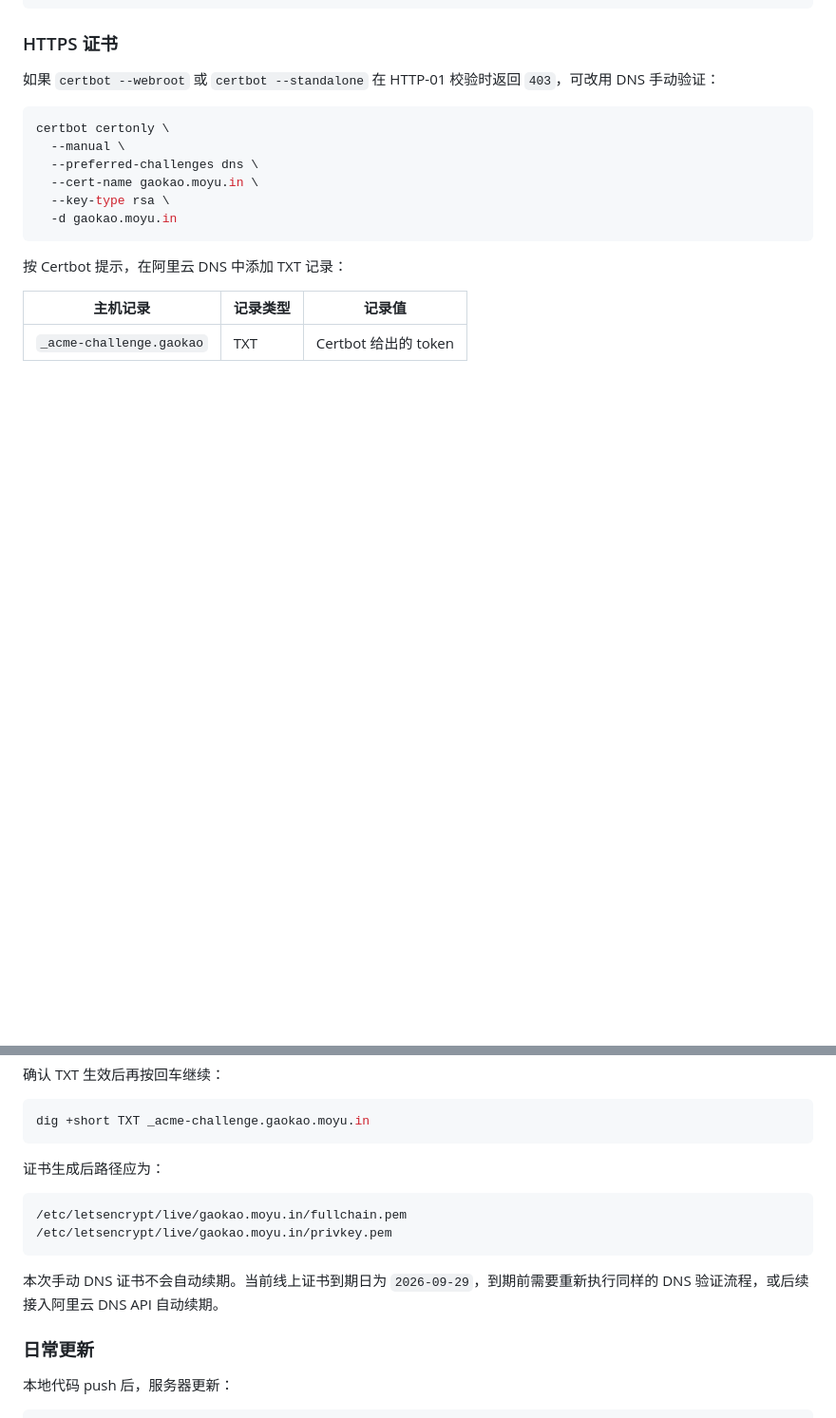
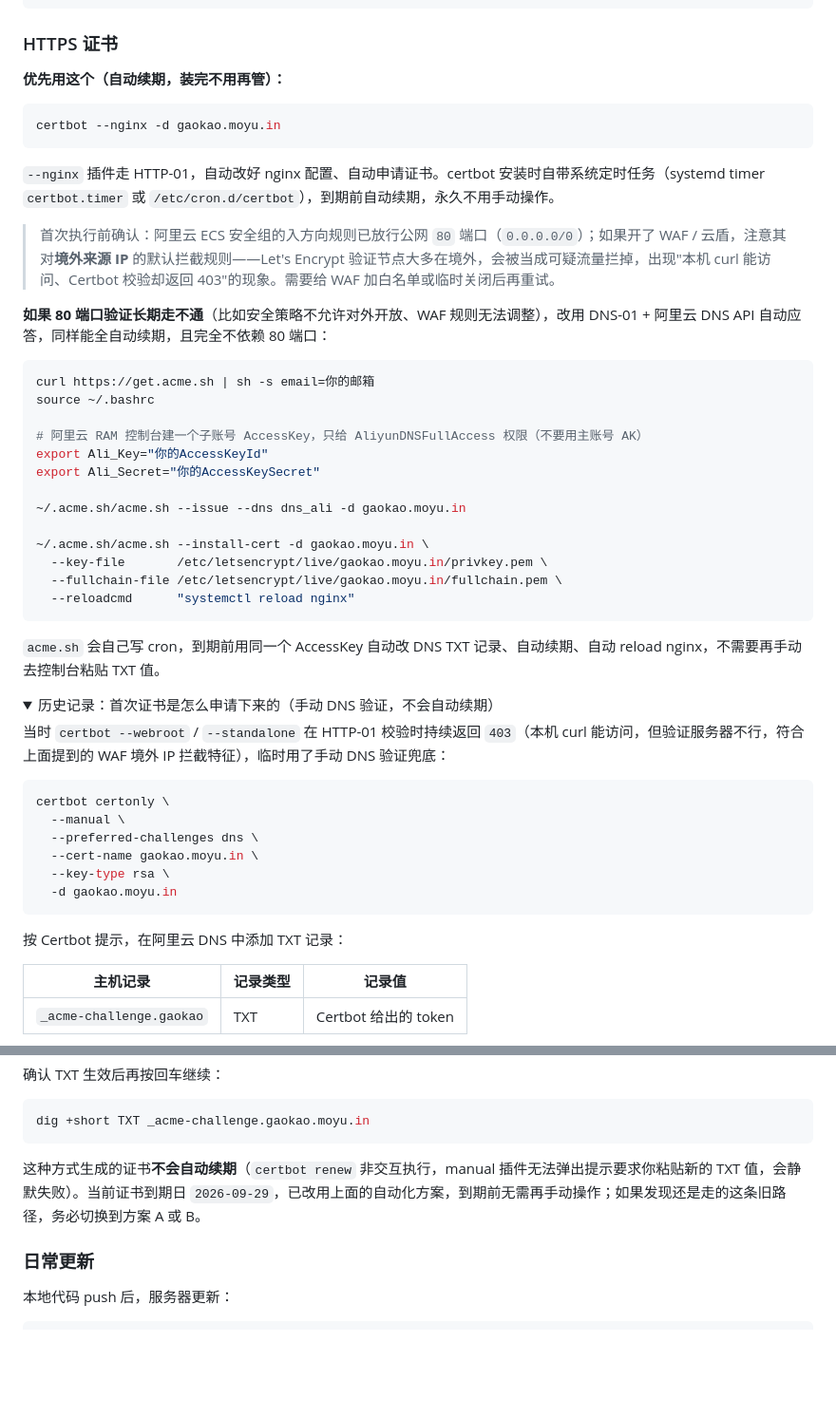
Before and after one commit to shixiong0529/gaokao, a Markdown page: README.md, 2 parts joined by grey strips. Shown at 95% size. Rendered like a GitHub page; folded sections open; blank space fills up the shorter version.

Commit message:
docs: HTTPS 证书文档改为记录自动续期方案，旧手动 DNS 流程降级为历史记录
原文档把"手动 DNS 验证、到期再手动来一遍"当作终态，用户问起才发现
这不是长期方案。补充两条自动续期路径：
- 优先：排查清 HTTP-01 的 403 根因（大概率是阿里云 WAF/云盾对境外
  IP——Let's Encrypt 验证节点——的默认拦截规则，与安全组无关，因为
  安全组问题会连接超时/拒绝而非返回 403），根因解决后
  `certbot --nginx -d gaokao.moyu.in` 一条命令搞定，续期由 certbot
  自带的系统定时任务自动完成
- 兜底：80 端口验证长期不通时，改用 acme.sh + 阿里云 DNS API
  （dns_ali）做 DNS-01，全自动续期且不依赖 80 端口
原手动 DNS 流程保留为历史记录（折叠），标注其不会自动续期的原因。

Co-Authored-By: Claude Fable 5 <noreply@anthropic.com>

````diff
--- a/README.md
+++ b/README.md
@@ -259,7 +259,40 @@ systemctl reload nginx
 
 ### HTTPS 证书
 
-如果 `certbot --webroot` 或 `certbot --standalone` 在 HTTP-01 校验时返回 `403`，可改用 DNS 手动验证：
+**优先用这个（自动续期，装完不用再管）：**
+
+```bash
+certbot --nginx -d gaokao.moyu.in
+```
+
+`--nginx` 插件走 HTTP-01，自动改好 nginx 配置、自动申请证书。certbot 安装时自带系统定时任务（systemd timer `certbot.timer` 或 `/etc/cron.d/certbot`），到期前自动续期，永久不用手动操作。
+
+> 首次执行前确认：阿里云 ECS 安全组的入方向规则已放行公网 `80` 端口（`0.0.0.0/0`）；如果开了 WAF / 云盾，注意其对**境外来源 IP** 的默认拦截规则——Let's Encrypt 验证节点大多在境外，会被当成可疑流量拦掉，出现"本机 curl 能访问、Certbot 校验却返回 403"的现象。需要给 WAF 加白名单或临时关闭后再重试。
+
+**如果 80 端口验证长期走不通**（比如安全策略不允许对外开放、WAF 规则无法调整），改用 DNS-01 + 阿里云 DNS API 自动应答，同样能全自动续期，且完全不依赖 80 端口：
+
+```bash
+curl https://get.acme.sh | sh -s email=你的邮箱
+source ~/.bashrc
+
+# 阿里云 RAM 控制台建一个子账号 AccessKey，只给 AliyunDNSFullAccess 权限（不要用主账号 AK）
+export Ali_Key="你的AccessKeyId"
+export Ali_Secret="你的AccessKeySecret"
+
+~/.acme.sh/acme.sh --issue --dns dns_ali -d gaokao.moyu.in
+
+~/.acme.sh/acme.sh --install-cert -d gaokao.moyu.in \
+  --key-file       /etc/letsencrypt/live/gaokao.moyu.in/privkey.pem \
+  --fullchain-file /etc/letsencrypt/live/gaokao.moyu.in/fullchain.pem \
+  --reloadcmd      "systemctl reload nginx"
+```
+
+`acme.sh` 会自己写 cron，到期前用同一个 AccessKey 自动改 DNS TXT 记录、自动续期、自动 reload nginx，不需要再手动去控制台粘贴 TXT 值。
+
+<details>
+<summary>历史记录：首次证书是怎么申请下来的（手动 DNS 验证，不会自动续期）</summary>
+
+当时 `certbot --webroot` / `--standalone` 在 HTTP-01 校验时持续返回 `403`（本机 curl 能访问，但验证服务器不行，符合上面提到的 WAF 境外 IP 拦截特征），临时用了手动 DNS 验证兜底：
 
 ```bash
 certbot certonly \
@@ -282,14 +315,9 @@ certbot certonly \
 dig +short TXT _acme-challenge.gaokao.moyu.in
 ```
 
-证书生成后路径应为：
+这种方式生成的证书**不会自动续期**（`certbot renew` 非交互执行，manual 插件无法弹出提示要求你粘贴新的 TXT 值，会静默失败）。当前证书到期日 `2026-09-29`，已改用上面的自动化方案，到期前无需再手动操作；如果发现还是走的这条旧路径，务必切换到方案 A 或 B。
 
-```text
-/etc/letsencrypt/live/gaokao.moyu.in/fullchain.pem
-/etc/letsencrypt/live/gaokao.moyu.in/privkey.pem
-```
-
-本次手动 DNS 证书不会自动续期。当前线上证书到期日为 `2026-09-29`，到期前需要重新执行同样的 DNS 验证流程，或后续接入阿里云 DNS API 自动续期。
+</details>
 
 ### 日常更新
 
````
